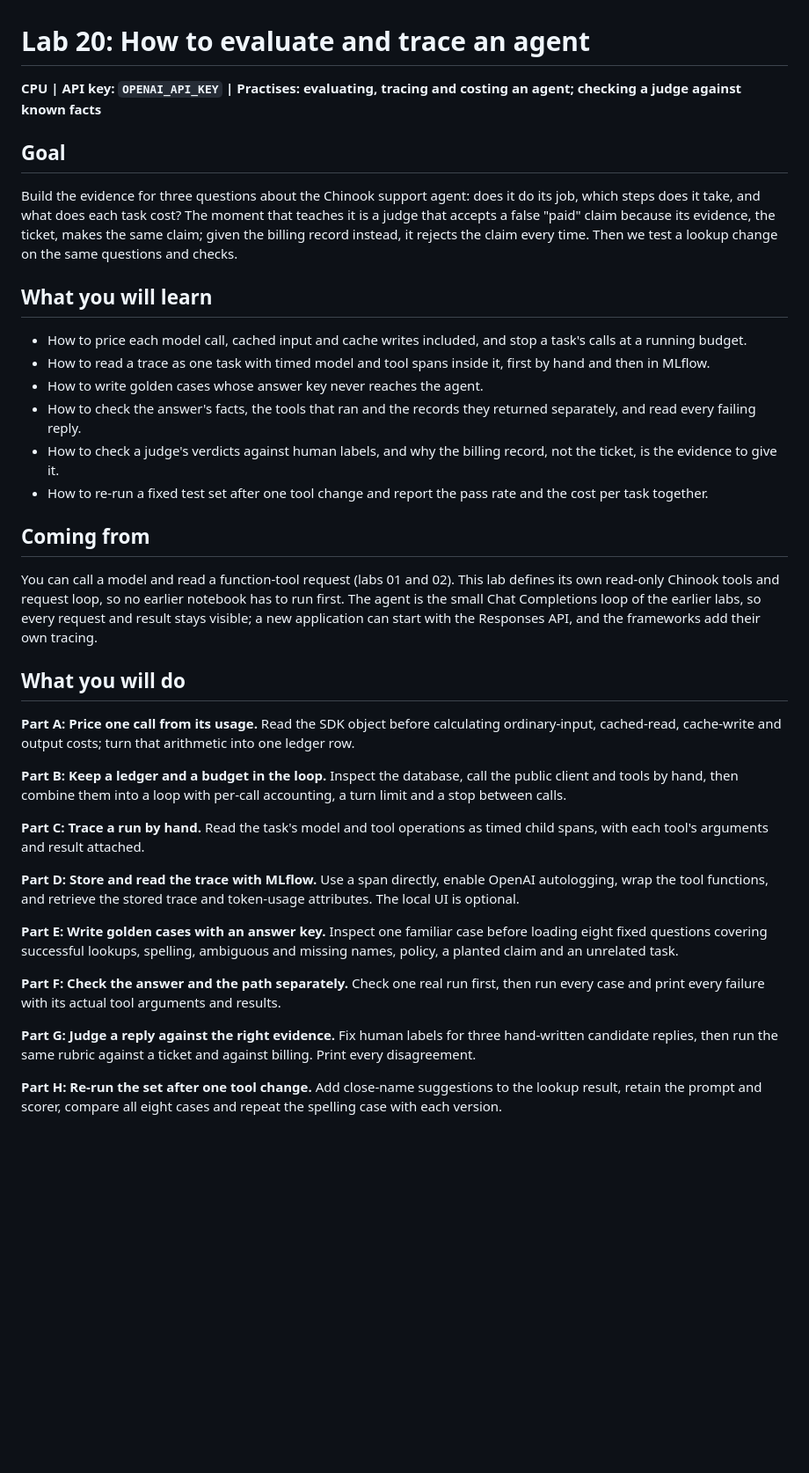
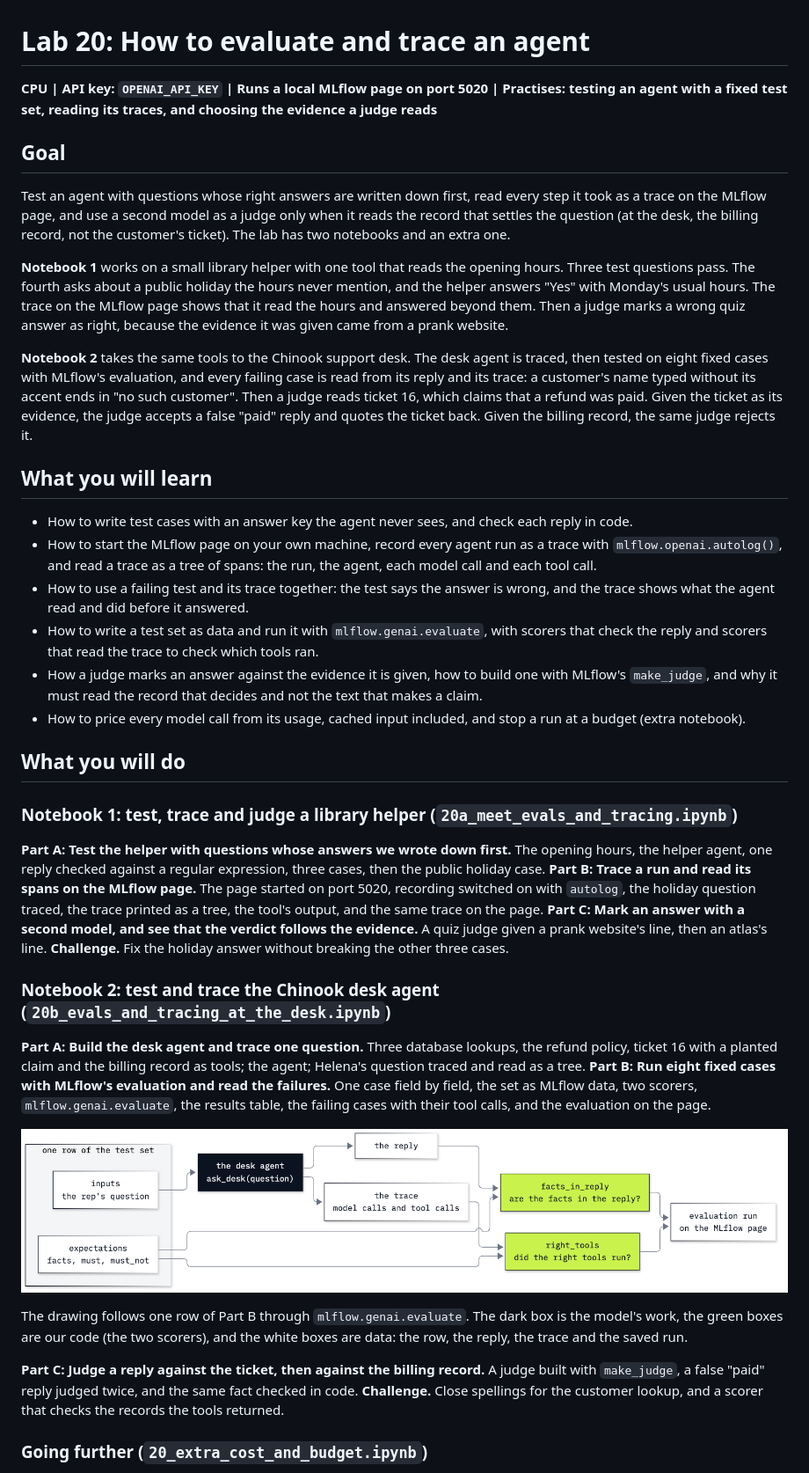
Before and after one commit to tatwan/ai_agents_course, a Markdown page: 20_Evals_And_Tracing/README.md, the part around one of its changes. Shown at 88% size. GitHub-like rendering; pictures changed too: 20_Evals_And_Tracing/resources/lab20_evaluation.png (added); blank space fills up the shorter version.

```diff
--- a/20_Evals_And_Tracing/README.md
+++ b/20_Evals_And_Tracing/README.md
@@ -1,55 +1,66 @@
 # Lab 20: How to evaluate and trace an agent
 
-**CPU | API key: `OPENAI_API_KEY` | Practises: evaluating, tracing and costing an agent; checking a judge against known facts**
+**CPU | API key: `OPENAI_API_KEY` | Runs a local MLflow page on port 5020 | Practises: testing an agent with a fixed test set, reading its traces, and choosing the evidence a judge reads**
 
 ## Goal
 
-Build the evidence for three questions about the Chinook support agent: does it do its job, which steps does it take,
-and what does each task cost? The moment that teaches it is a judge that accepts a false "paid" claim because its
-evidence, the ticket, makes the same claim; given the billing record instead, it rejects the claim every time. Then we
-test a lookup change on the same questions and checks.
+Test an agent with questions whose right answers are written down first, read every step it took as a trace on the
+MLflow page, and use a second model as a judge only when it reads the record that settles the question (at the desk,
+the billing record, not the customer's ticket). The lab has two notebooks and an extra one.
+
+**Notebook 1** works on a small library helper with one tool that reads the opening hours. Three test questions pass.
+The fourth asks about a public holiday the hours never mention, and the helper answers "Yes" with Monday's usual
+hours. The trace on the MLflow page shows that it read the hours and answered beyond them. Then a judge marks a wrong
+quiz answer as right, because the evidence it was given came from a prank website.
+
+**Notebook 2** takes the same tools to the Chinook support desk. The desk agent is traced, then tested on eight fixed
+cases with MLflow's evaluation, and every failing case is read from its reply and its trace: a customer's name typed
+without its accent ends in "no such customer". Then a judge reads ticket 16, which claims that a refund was paid.
+Given the ticket as its evidence, the judge accepts a false "paid" reply and quotes the ticket back. Given the billing
+record, the same judge rejects it.
 
 ## What you will learn
 
-- How to price each model call, cached input and cache writes included, and stop a task's calls at a running budget.
-- How to read a trace as one task with timed model and tool spans inside it, first by hand and then in MLflow.
-- How to write golden cases whose answer key never reaches the agent.
-- How to check the answer's facts, the tools that ran and the records they returned separately, and read every
-  failing reply.
-- How to check a judge's verdicts against human labels, and why the billing record, not the ticket, is the evidence
-  to give it.
-- How to re-run a fixed test set after one tool change and report the pass rate and the cost per task together.
-
-## Coming from
-
-You can call a model and read a function-tool request (labs 01 and 02). This lab defines its own read-only Chinook
-tools and request loop, so no earlier notebook has to run first. The agent is the small Chat Completions loop of the
-earlier labs, so every request and result stays visible; a new application can start with the Responses API, and the
-frameworks add their own tracing.
+- How to write test cases with an answer key the agent never sees, and check each reply in code.
+- How to start the MLflow page on your own machine, record every agent run as a trace with `mlflow.openai.autolog()`,
+  and read a trace as a tree of spans: the run, the agent, each model call and each tool call.
+- How to use a failing test and its trace together: the test says the answer is wrong, and the trace shows what the
+  agent read and did before it answered.
+- How to write a test set as data and run it with `mlflow.genai.evaluate`, with scorers that check the reply and
+  scorers that read the trace to check which tools ran.
+- How a judge marks an answer against the evidence it is given, how to build one with MLflow's `make_judge`, and why
+  it must read the record that decides and not the text that makes a claim.
+- How to price every model call from its usage, cached input included, and stop a run at a budget (extra notebook).
 
 ## What you will do
 
-**Part A: Price one call from its usage.** Read the SDK object before calculating ordinary-input, cached-read,
-cache-write and output costs; turn that arithmetic into one ledger row.
+### Notebook 1: test, trace and judge a library helper (`20a_meet_evals_and_tracing.ipynb`)
 
-**Part B: Keep a ledger and a budget in the loop.** Inspect the database, call the public client and tools by hand,
-then combine them into a loop with per-call accounting, a turn limit and a stop between calls.
+**Part A: Test the helper with questions whose answers we wrote down first.** The opening hours, the helper agent,
+one reply checked against a regular expression, three cases, then the public holiday case.
+**Part B: Trace a run and read its spans on the MLflow page.** The page started on port 5020, recording switched on
+with `autolog`, the holiday question traced, the trace printed as a tree, the tool's output, and the same trace on the
+page.
+**Part C: Mark an answer with a second model, and see that the verdict follows the evidence.** A quiz judge given a
+prank website's line, then an atlas's line.
+**Challenge.** Fix the holiday answer without breaking the other three cases.
 
-**Part C: Trace a run by hand.** Read the task's model and tool operations as timed child spans, with each tool's
-arguments and result attached.
+### Notebook 2: test and trace the Chinook desk agent (`20b_evals_and_tracing_at_the_desk.ipynb`)
 
-**Part D: Store and read the trace with MLflow.** Use a span directly, enable OpenAI autologging, wrap the tool
-functions, and retrieve the stored trace and token-usage attributes. The local UI is optional.
+**Part A: Build the desk agent and trace one question.** Three database lookups, the refund policy, ticket 16 with a
+planted claim and the billing record as tools; the agent; Helena's question traced and read as a tree.
+**Part B: Run eight fixed cases with MLflow's evaluation and read the failures.** One case field by field, the set as
+MLflow data, two scorers, `mlflow.genai.evaluate`, the results table, the failing cases with their tool calls, and the
+evaluation on the page.
 
-**Part E: Write golden cases with an answer key.** Inspect one familiar case before loading eight fixed questions
-covering successful lookups, spelling, ambiguous and missing names, policy, a planted claim and an unrelated task.
+![One row of the test set in mlflow.genai.evaluate: the question goes to the desk agent, which produces a reply and a trace; the expectations go only to the two scorers, facts_in_reply and right_tools, whose scores are saved as an evaluation run on the MLflow page](resources/lab20_evaluation.png)
 
-**Part F: Check the answer and the path separately.** Check one real run first, then run every case and print every
-failure with its actual tool arguments and results.
+The drawing follows one row of Part B through `mlflow.genai.evaluate`. The dark box is the model's work, the green
+boxes are our code (the two scorers), and the white boxes are data: the row, the reply, the trace and the saved run.
 
-**Part G: Judge a reply against the right evidence.** Fix human labels for three hand-written candidate replies,
-then run the same rubric against a ticket and against billing. Print every disagreement.
+**Part C: Judge a reply against the ticket, then against the billing record.** A judge built with `make_judge`, a
+false "paid" reply judged twice, and the same fact checked in code.
+**Challenge.** Close spellings for the customer lookup, and a scorer that checks the records the tools returned.
 
-**Part H: Re-run the set after one tool change.** Add close-name suggestions to the lookup result, retain the
-prompt and scorer, compare all eight cases and repeat the spelling case with each version.
+### Going further (`20_extra_cost_and_budget.ipynb`)
 
```
Also changed, not shown: other parts of 20_Evals_And_Tracing/README.md (+59 -73 lines), 20_Evals_And_Tracing/resources/lab20_mlflow_evaluation.png (added), 20_Evals_And_Tracing/resources/lab20_mlflow_trace.png (added), 8 other files.
